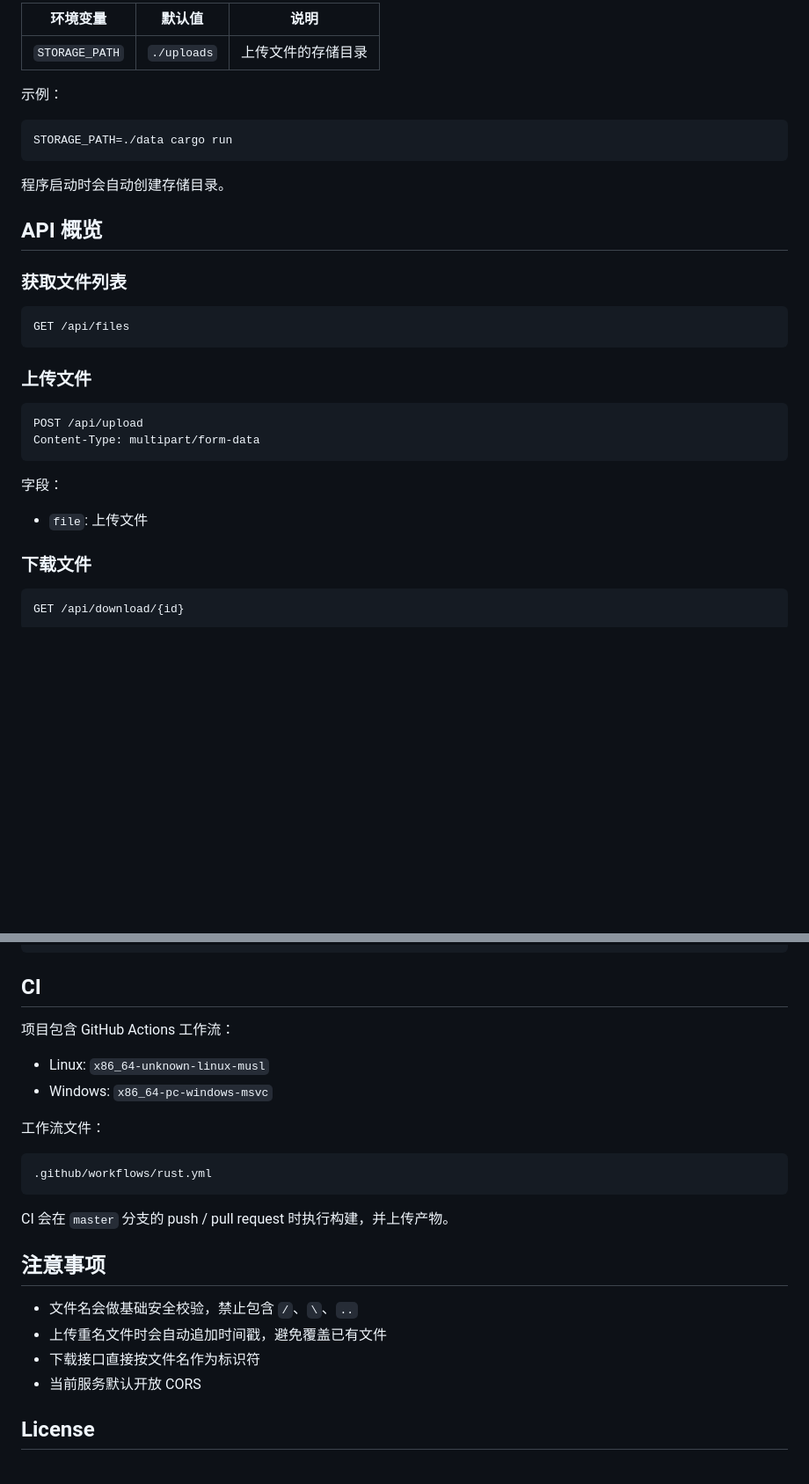
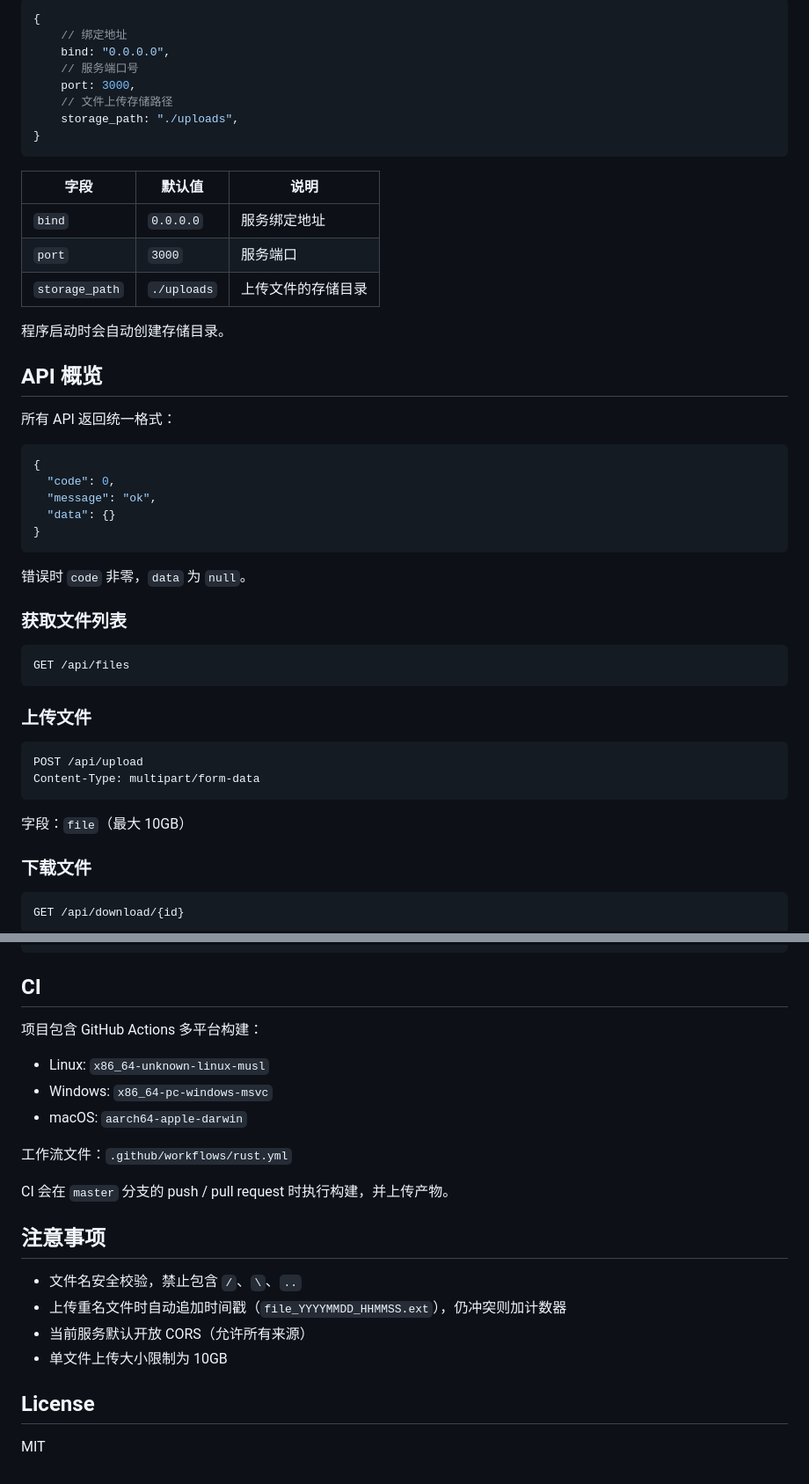
Before and after one commit to xiaomujin/files_rs, a Markdown page: README.md, 2 parts joined by grey strips. Shown at 88% size. Drawn GitHub-style; blank space fills up the shorter version.

````diff
--- a/README.md
+++ b/README.md
@@ -80,17 +85,36 @@ http://127.0.0.1:3000
 
-| 环境变量 | 默认值 | 说明 |
+```json5
+{
+    // 绑定地址
+    bind: "0.0.0.0",
+    // 服务端口号
+    port: 3000,
+    // 文件上传存储路径
+    storage_path: "./uploads",
+}
+```
+
+| 字段 | 默认值 | 说明 |
 | --- | --- | --- |
-| `STORAGE_PATH` | `./uploads` | 上传文件的存储目录 |
-
-示例：
-
-```bash
-STORAGE_PATH=./data cargo run
-```
+| `bind` | `0.0.0.0` | 服务绑定地址 |
+| `port` | `3000` | 服务端口 |
+| `storage_path` | `./uploads` | 上传文件的存储目录 |
 
 程序启动时会自动创建存储目录。
 
 ## API 概览
+
+所有 API 返回统一格式：
+
+```json
+{
+  "code": 0,
+  "message": "ok",
+  "data": {}
+}
+```
+
+错误时 `code` 非零，`data` 为 `null`。
 
 ### 获取文件列表
 
@@ -105,9 +129,7 @@ POST /api/upload
 Content-Type: multipart/form-data
 ```
 
-字段：
-
-- `file`: 上传文件
+字段：`file`（最大 10GB）
 
 ### 下载文件
 
@@ -168,24 +199,23 @@ cargo build --release
 
 ## CI
 
-项目包含 GitHub Actions 工作流：
+项目包含 GitHub Actions 多平台构建：
 
 - Linux: `x86_64-unknown-linux-musl`
 - Windows: `x86_64-pc-windows-msvc`
+- macOS: `aarch64-apple-darwin`
 
-工作流文件：
-
-```text
-.github/workflows/rust.yml
-```
+工作流文件：`.github/workflows/rust.yml`
 
 CI 会在 `master` 分支的 push / pull request 时执行构建，并上传产物。
 
 ## 注意事项
 
-- 文件名会做基础安全校验，禁止包含 `/`、`\`、`..`
-- 上传重名文件时会自动追加时间戳，避免覆盖已有文件
-- 下载接口直接按文件名作为标识符
-- 当前服务默认开放 CORS
+- 文件名安全校验，禁止包含 `/`、`\`、`..`
+- 上传重名文件时自动追加时间戳（`file_YYYYMMDD_HHMMSS.ext`），仍冲突则加计数器
+- 当前服务默认开放 CORS（允许所有来源）
+- 单文件上传大小限制为 10GB
 
 ## License
+
+MIT
````
Also changed, not shown: other parts of README.md (+40 -26 lines).
